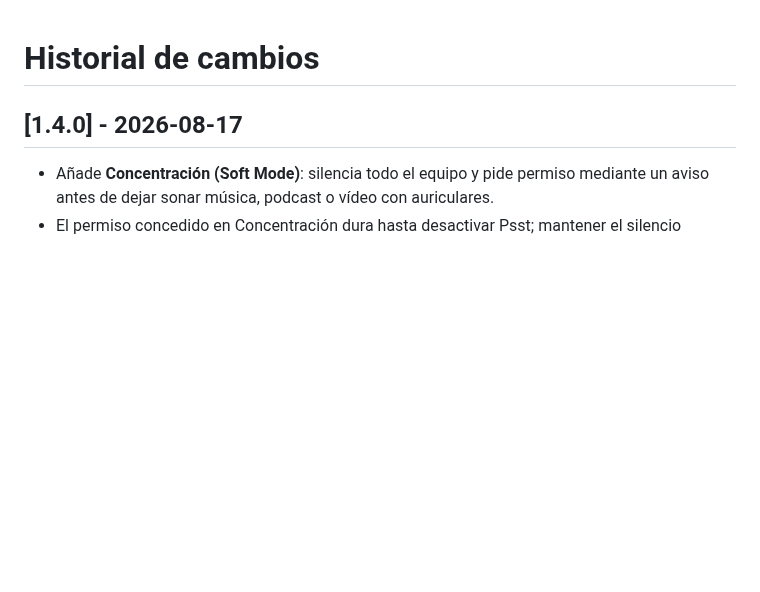
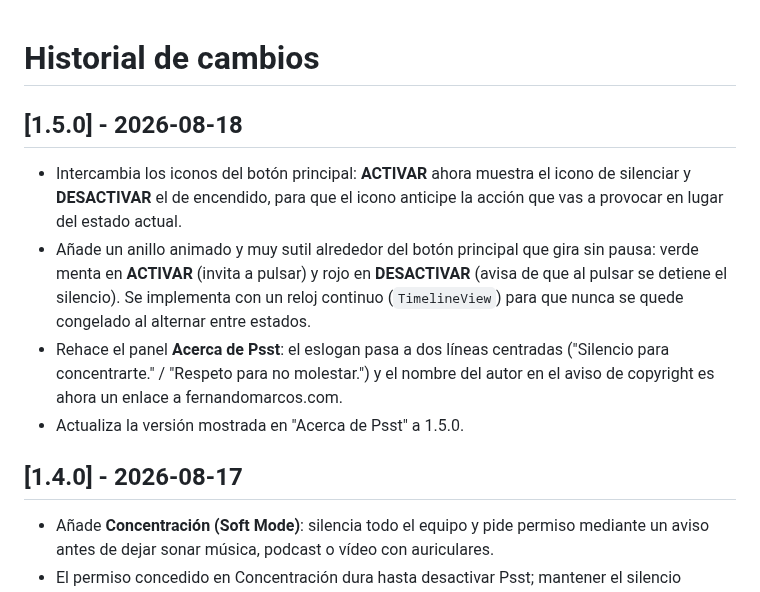
Before and after one commit to Fernando-Marcos/psst-mac-silence, a Markdown page: CHANGELOG.md, the part around the change. Drawn GitHub-style; blank space fills up the shorter version.

```diff
--- a/CHANGELOG.md
+++ b/CHANGELOG.md
@@ -1,4 +1,11 @@
 # Historial de cambios
+
+## [1.5.0] - 2026-08-18
+
+- Intercambia los iconos del botón principal: **ACTIVAR** ahora muestra el icono de silenciar y **DESACTIVAR** el de encendido, para que el icono anticipe la acción que vas a provocar en lugar del estado actual.
+- Añade un anillo animado y muy sutil alrededor del botón principal que gira sin pausa: verde menta en **ACTIVAR** (invita a pulsar) y rojo en **DESACTIVAR** (avisa de que al pulsar se detiene el silencio). Se implementa con un reloj continuo (`TimelineView`) para que nunca se quede congelado al alternar entre estados.
+- Rehace el panel **Acerca de Psst**: el eslogan pasa a dos líneas centradas ("Silencio para concentrarte." / "Respeto para no molestar.") y el nombre del autor en el aviso de copyright es ahora un enlace a fernandomarcos.com.
+- Actualiza la versión mostrada en "Acerca de Psst" a 1.5.0.
 
 ## [1.4.0] - 2026-08-17
 
```
Also changed, not shown: README.md (+11 -1 lines), docs/releases/v1.5.0.md (added, +13 -0 lines), docs/images/app-window-v1.5.0.png (added), 3 other files.
